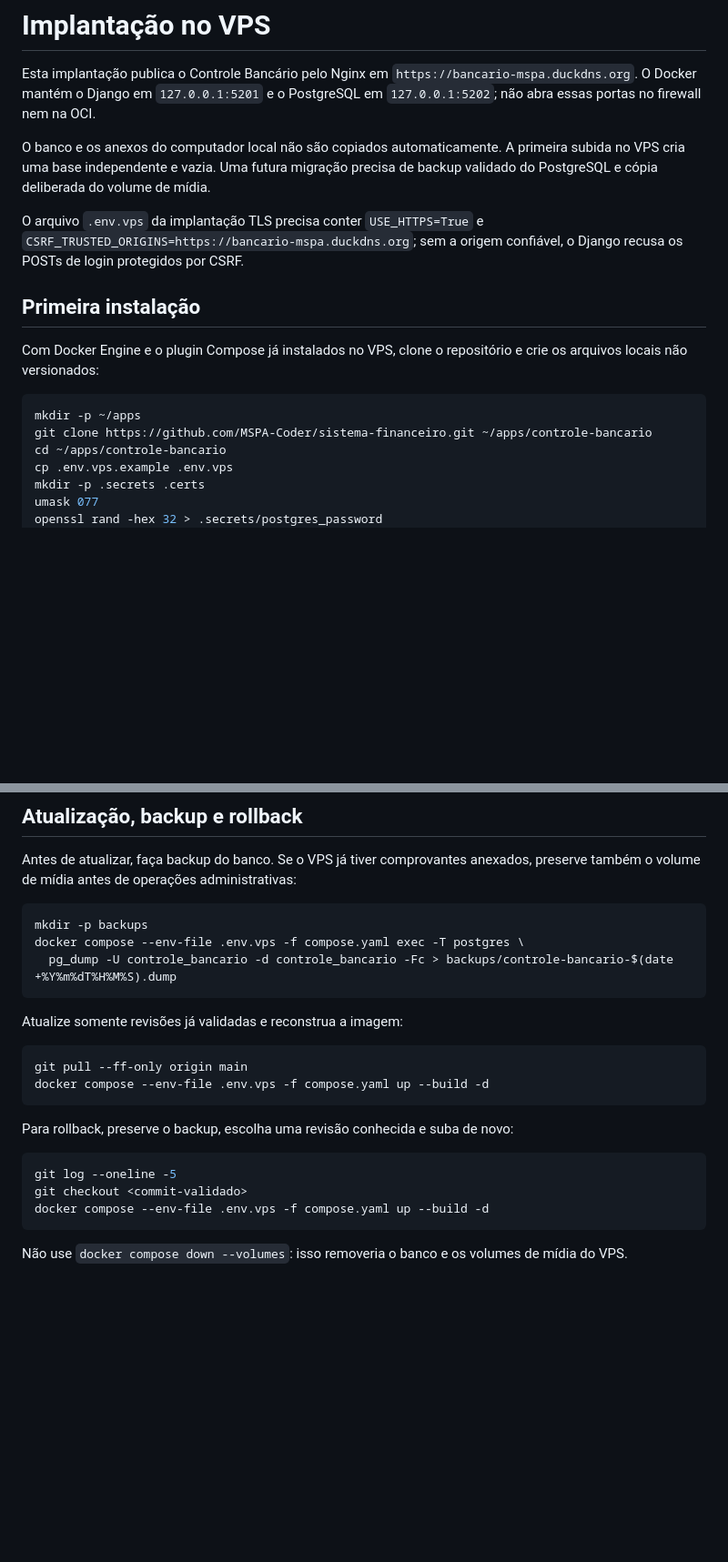
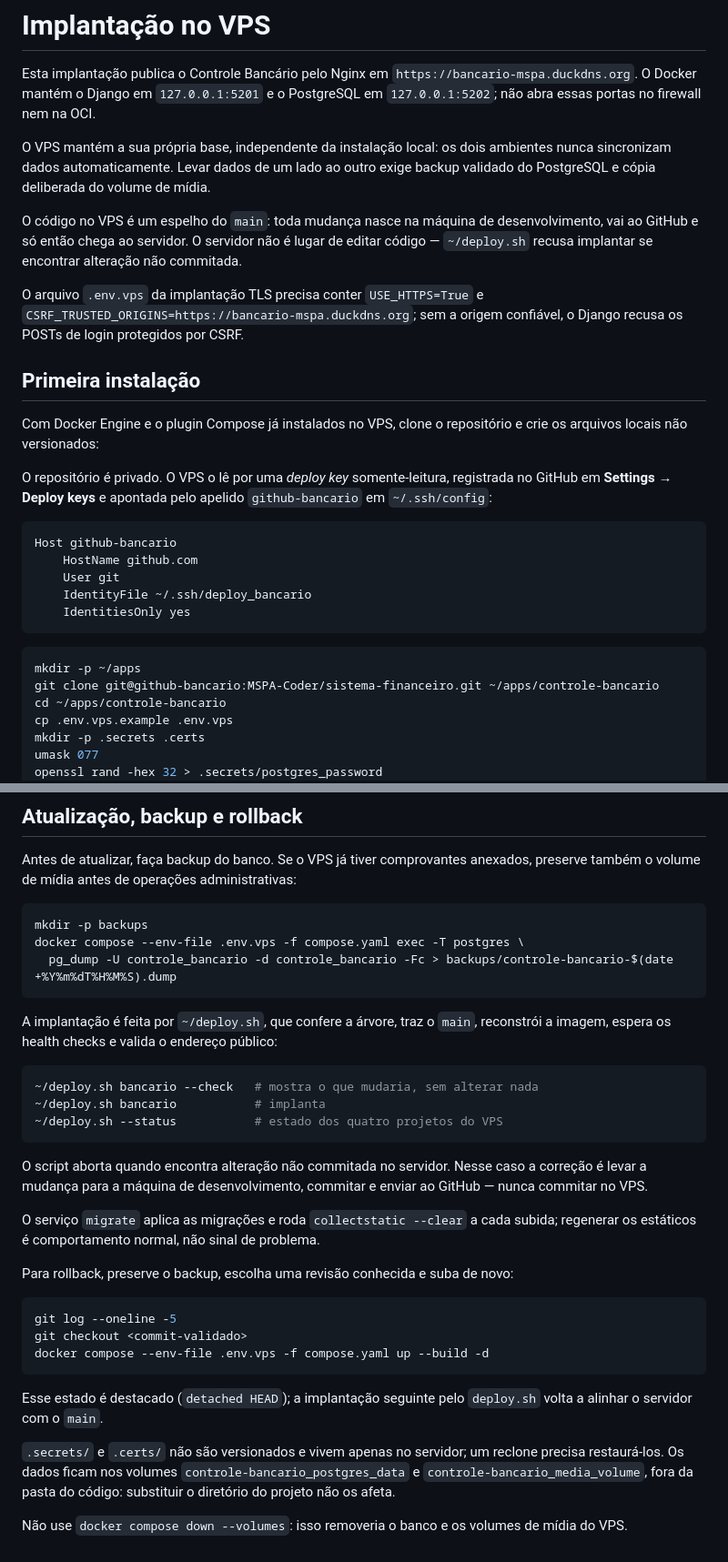
Before and after one commit to MSPA-Coder/sistema-financeiro, a Markdown page: docs/deployment-vps.md, 2 parts joined by grey strips. Shown at 91% size. Drawn GitHub-style; blank space fills up the shorter version.

````diff
--- a/docs/deployment-vps.md
+++ b/docs/deployment-vps.md
@@ -5,9 +5,14 @@ Esta implantação publica o Controle Bancário pelo Nginx em
 `127.0.0.1:5201` e o PostgreSQL em `127.0.0.1:5202`; não abra essas portas no
 firewall nem na OCI.
 
-O banco e os anexos do computador local não são copiados automaticamente. A
-primeira subida no VPS cria uma base independente e vazia. Uma futura migração
-precisa de backup validado do PostgreSQL e cópia deliberada do volume de mídia.
+O VPS mantém a sua própria base, independente da instalação local: os dois
+ambientes nunca sincronizam dados automaticamente. Levar dados de um lado ao
+outro exige backup validado do PostgreSQL e cópia deliberada do volume de mídia.
+
+O código no VPS é um espelho do `main`: toda mudança nasce na máquina de
+desenvolvimento, vai ao GitHub e só então chega ao servidor. O servidor não é
+lugar de editar código — `~/deploy.sh` recusa implantar se encontrar alteração
+não commitada.
 
 O arquivo `.env.vps` da implantação TLS precisa conter
 `USE_HTTPS=True` e
@@ -19,9 +24,21 @@ confiável, o Django recusa os POSTs de login protegidos por CSRF.
 Com Docker Engine e o plugin Compose já instalados no VPS, clone o repositório
 e crie os arquivos locais não versionados:
 
+O repositório é privado. O VPS o lê por uma *deploy key* somente-leitura,
+registrada no GitHub em **Settings → Deploy keys** e apontada pelo apelido
+`github-bancario` em `~/.ssh/config`:
+
+```
+Host github-bancario
+    HostName github.com
+    User git
+    IdentityFile ~/.ssh/deploy_bancario
+    IdentitiesOnly yes
+```
+
 ```bash
 mkdir -p ~/apps
-git clone https://github.com/MSPA-Coder/sistema-financeiro.git ~/apps/controle-bancario
+git clone git@github-bancario:MSPA-Coder/sistema-financeiro.git ~/apps/controle-bancario
 cd ~/apps/controle-bancario
 cp .env.vps.example .env.vps
 mkdir -p .secrets .certs
@@ -81,12 +98,21 @@ docker compose --env-file .env.vps -f compose.yaml exec -T postgres \
   pg_dump -U controle_bancario -d controle_bancario -Fc > backups/controle-bancario-$(date +%Y%m%dT%H%M%S).dump
 ```
 
-Atualize somente revisões já validadas e reconstrua a imagem:
+A implantação é feita por `~/deploy.sh`, que confere a árvore, traz o `main`,
+reconstrói a imagem, espera os health checks e valida o endereço público:
 
 ```bash
-git pull --ff-only origin main
-docker compose --env-file .env.vps -f compose.yaml up --build -d
+~/deploy.sh bancario --check   # mostra o que mudaria, sem alterar nada
+~/deploy.sh bancario           # implanta
+~/deploy.sh --status           # estado dos quatro projetos do VPS
 ```
+
+O script aborta quando encontra alteração não commitada no servidor. Nesse caso
+a correção é levar a mudança para a máquina de desenvolvimento, commitar e
+enviar ao GitHub — nunca commitar no VPS.
+
+O serviço `migrate` aplica as migrações e roda `collectstatic --clear` a cada
+subida; regenerar os estáticos é comportamento normal, não sinal de problema.
 
 Para rollback, preserve o backup, escolha uma revisão conhecida e suba de novo:
 
@@ -96,5 +122,13 @@ git checkout <commit-validado>
 docker compose --env-file .env.vps -f compose.yaml up --build -d
 ```
 
+Esse estado é destacado (`detached HEAD`); a implantação seguinte pelo
+`deploy.sh` volta a alinhar o servidor com o `main`.
+
+`.secrets/` e `.certs/` não são versionados e vivem apenas no servidor; um
+reclone precisa restaurá-los. Os dados ficam nos volumes
+`controle-bancario_postgres_data` e `controle-bancario_media_volume`, fora da
+pasta do código: substituir o diretório do projeto não os afeta.
+
 Não use `docker compose down --volumes`: isso removeria o banco e os volumes
 de mídia do VPS.
````
Also changed, not shown: AGENTS.md (+20 -0 lines), README.md (+16 -0 lines).
